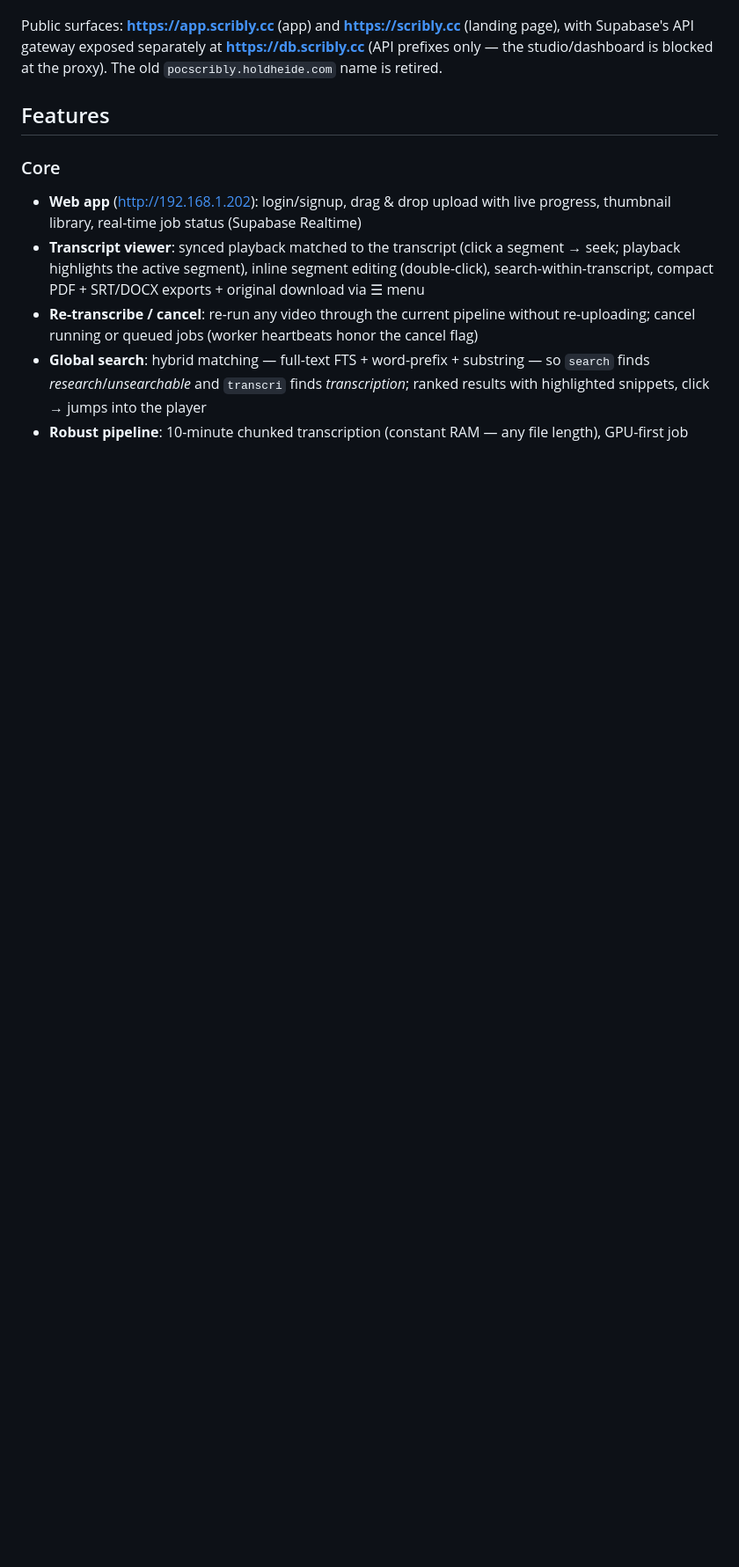
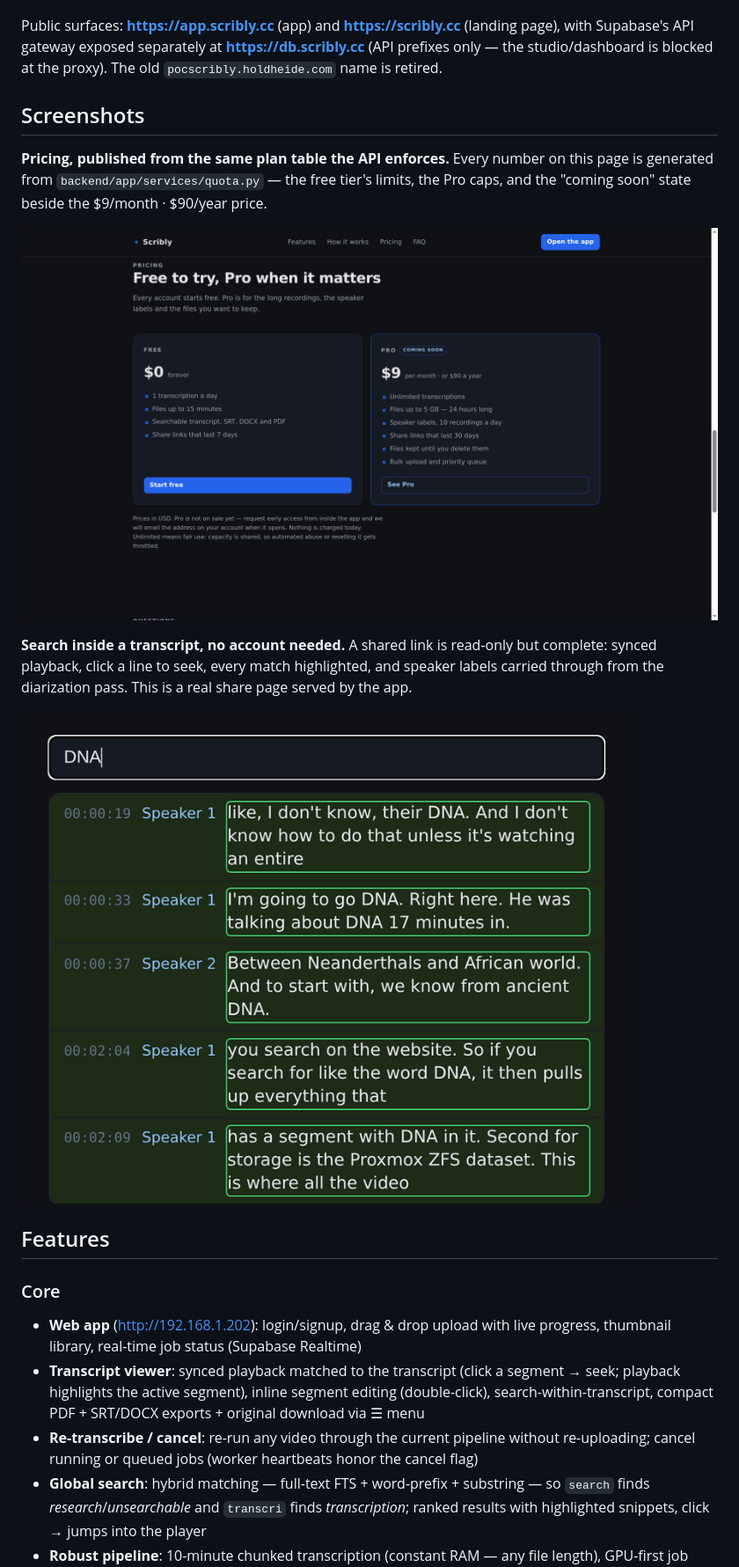
Before and after one commit to Austin-Holdheide/Scriber, a Markdown page: README.md, the part around one of its changes. Shown at 88% size. Rendered like a GitHub page; pictures changed too: docs/images/pricing.png (added), docs/images/transcript-search.png (added); blank space fills up the shorter version.

Commit message:
docs(readme): screenshots of the landing hero, pricing and a shared transcript
Real captures from the live site, not mockups:
- docs/images/hero.png       scribly.cc hero at 1600px
- docs/images/pricing.png    the #pricing band, numbers from quota.py
- docs/images/transcript-search.png  a real share page with "DNA" searched,
  showing highlighted matches and Speaker 1/2 labels

Also corrects the stale 'remaining: hostnames/TLS for app.scribly.cc' line -
that shipped; Stripe, transcode and subtitle editing are what is left.

```diff
--- a/README.md
+++ b/README.md
@@ -14,5 +16,19 @@ account tiers, v1.0.0 (see `docs/roadmap.md`).
 
 Public surfaces: **https://app.scribly.cc** (app) and **https://scribly.cc** (landing page), with Supabase's API gateway exposed separately at **https://db.scribly.cc** (API prefixes only — the studio/dashboard is blocked at the proxy). The old `pocscribly.holdheide.com` name is retired.
+
+## Screenshots
+
+**Pricing, published from the same plan table the API enforces.** Every number on this page is generated from
+`backend/app/services/quota.py` — the free tier's limits, the Pro caps, and the "coming soon" state beside
+the $9/month · $90/year price.
+
+![Pricing section: Free at $0 and Pro at $9 per month or $90 a year, marked coming soon](docs/images/pricing.png)
+
+**Search inside a transcript, no account needed.** A shared link is read-only but complete: synced playback,
+click a line to seek, every match highlighted, and speaker labels carried through from the diarization pass.
+This is a real share page served by the app.
+
+![Search for "DNA" in a shared transcript: highlighted matches, timestamps and Speaker 1 / Speaker 2 labels](docs/images/transcript-search.png)
 
 ## Features
 
```
Also changed, not shown: other parts of README.md (+4 -2 lines), docs/images/hero.png (added).
